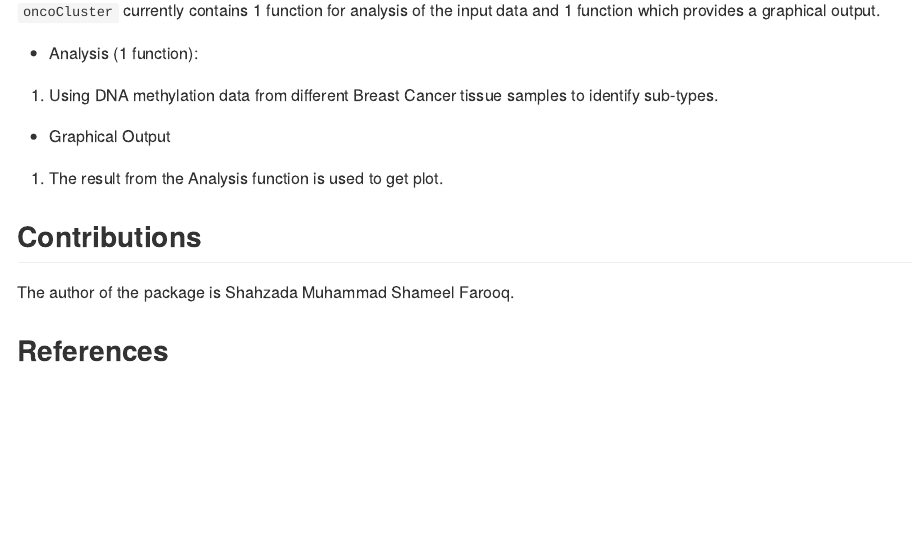
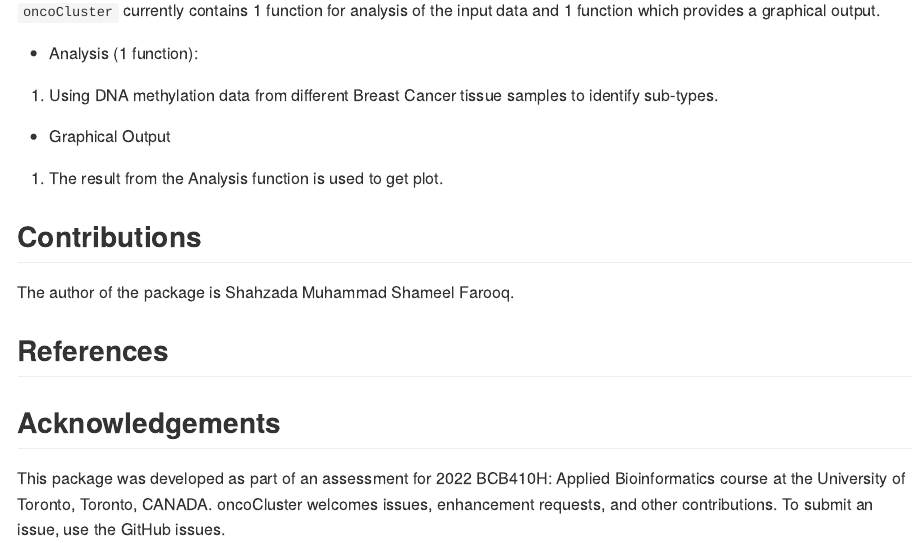
Before and after one commit to ShahzadaShameelFarooq/oncoCluster, an R Markdown document (README.Rmd): the page in a window 1100 px wide, from 810 px down. The pictures show the output file README.md that the author committed with the source, drawn offline in the style of GitHub.

Commit message:
Added Acknowledgements to Readme

```diff
--- a/README.Rmd
+++ b/README.Rmd
@@ -67,3 +67,6 @@ identify sub-types.
 The author of the package is Shahzada Muhammad Shameel Farooq.
 
 ## References
+
+## Acknowledgements
+This package was developed as part of an assessment for 2022 BCB410H: Applied Bioinformatics course at the University of Toronto, Toronto, CANADA. oncoCluster welcomes issues, enhancement requests, and other contributions. To submit an issue, use the GitHub issues.
```
Also changed, not shown: README.md.
